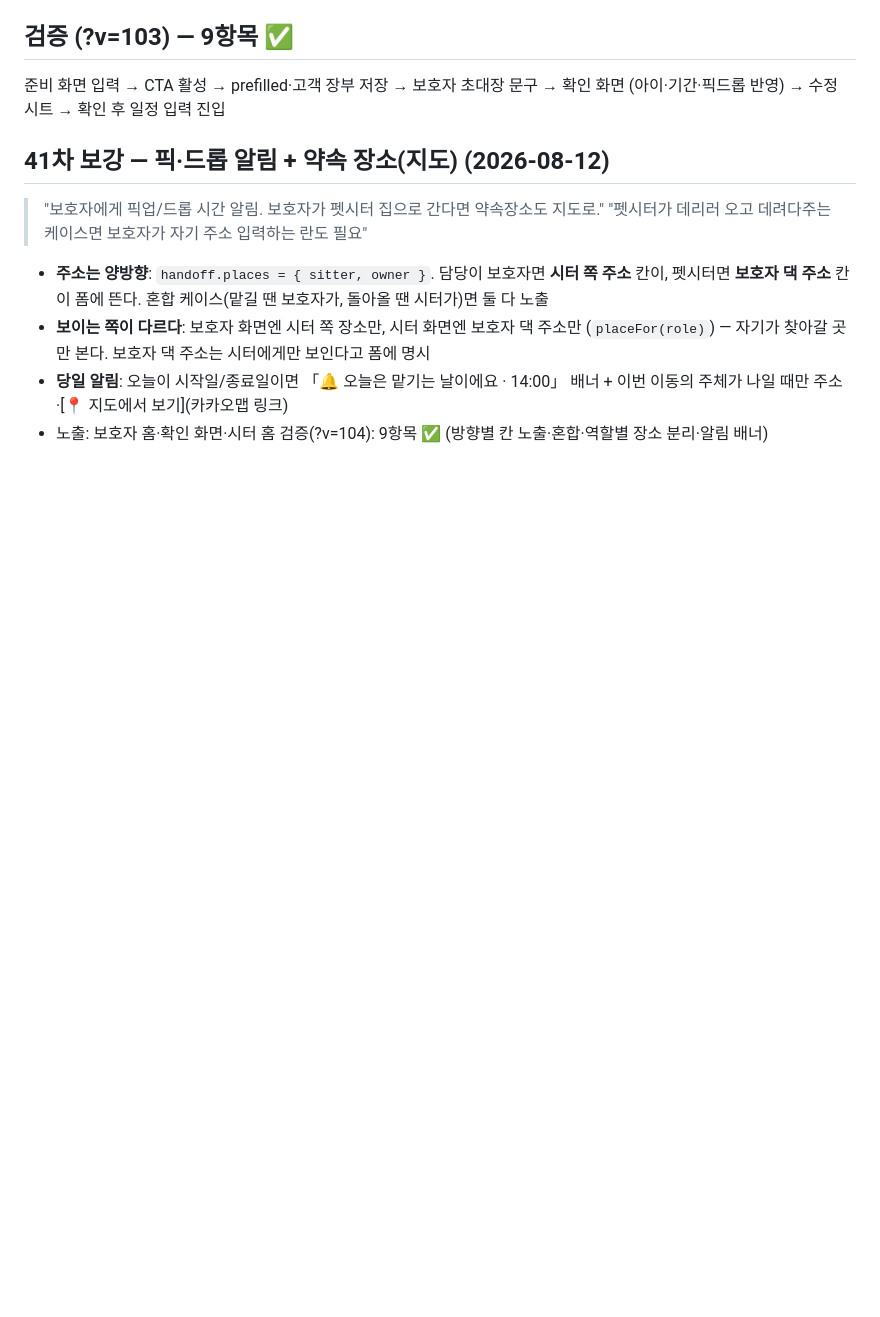
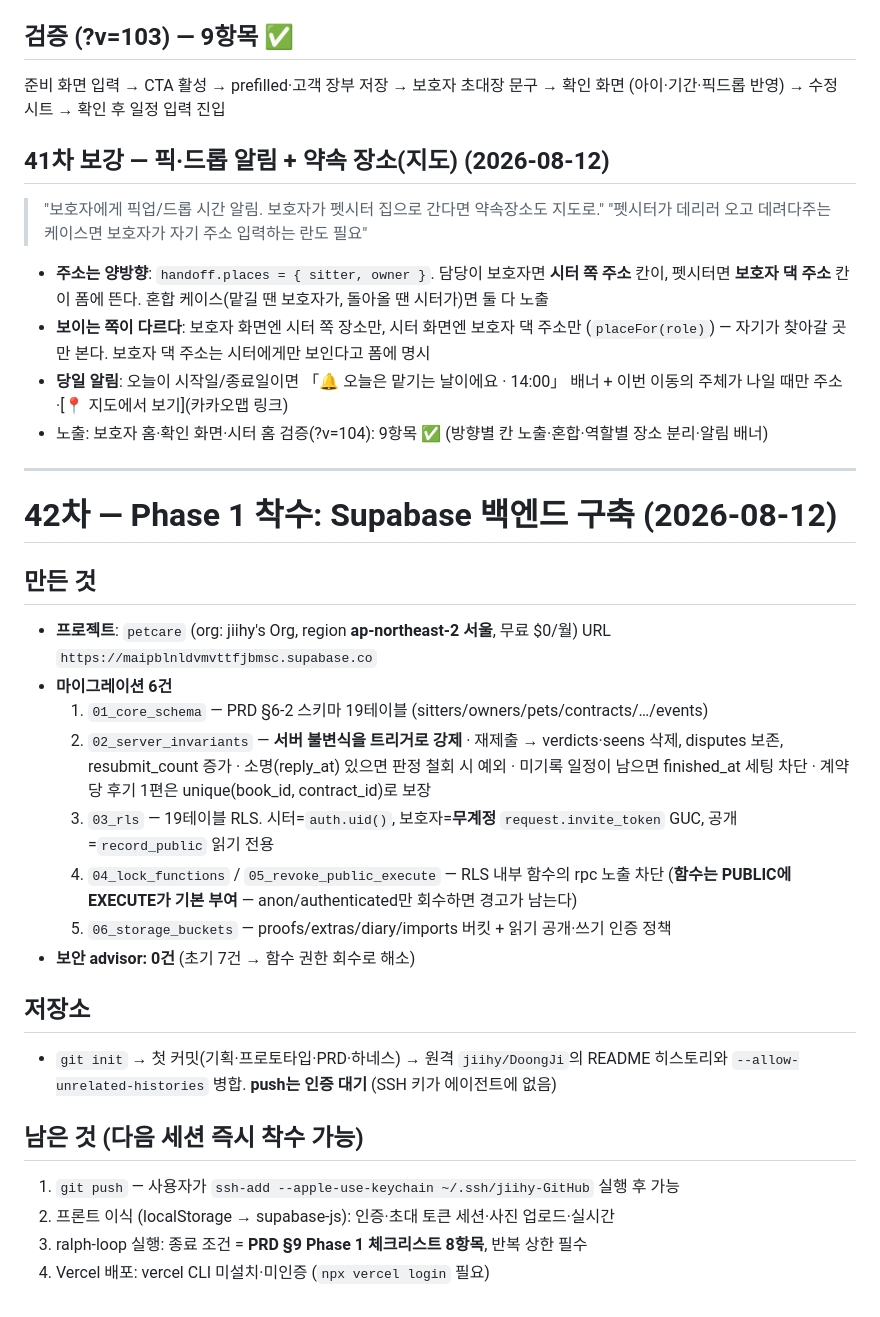
Before and after one commit to jiihy/DoongJi, a Markdown page: docs/09-방향전환.md, the part around the change. Drawn GitHub-style; blank space fills up the shorter version.

Commit message:
Supabase Phase 1 착수 — 스키마·서버 불변식·RLS·Storage
- 19테이블 스키마 (PRD §6-2)
- 서버 불변식 트리거 4종 (재제출 무효화·소명 후 철회 금지·완료 게이트)
- RLS: 시터 계정 / 보호자 무계정 초대 토큰 / 공개는 동의건 읽기 전용
- 보안 advisor 0건 (함수 EXECUTE PUBLIC 회수)

Co-Authored-By: Claude Opus 5 <noreply@anthropic.com>

```diff
--- a/docs/09-방향전환.md
+++ b/docs/09-방향전환.md
@@ -2005,3 +2005,34 @@ onerror 훅) · 문서 갱신 규율(n차 + 검증 + 기각 조건) · 코드
   이번 이동의 주체가 나일 때만 주소·[📍 지도에서 보기](카카오맵 링크)
 - 노출: 보호자 홈·확인 화면·시터 홈
 검증(?v=104): 9항목 ✅ (방향별 칸 노출·혼합·역할별 장소 분리·알림 배너)
+
+---
+
+# 42차 — Phase 1 착수: Supabase 백엔드 구축 (2026-08-12)
+
+## 만든 것
+- **프로젝트**: `petcare` (org: jiihy's Org, region **ap-northeast-2 서울**, 무료 $0/월)
+  URL `https://maipblnldvmvttfjbmsc.supabase.co`
+- **마이그레이션 6건**
+  1. `01_core_schema` — PRD §6-2 스키마 19테이블 (sitters/owners/pets/contracts/…/events)
+  2. `02_server_invariants` — **서버 불변식을 트리거로 강제**
+     · 재제출 → verdicts·seens 삭제, disputes 보존, resubmit_count 증가
+     · 소명(reply_at) 있으면 판정 철회 시 예외
+     · 미기록 일정이 남으면 finished_at 세팅 차단
+     · 계약당 후기 1편은 unique(book_id, contract_id)로 보장
+  3. `03_rls` — 19테이블 RLS.
+     시터=`auth.uid()`, 보호자=**무계정** `request.invite_token` GUC, 공개=`record_public` 읽기 전용
+  4. `04_lock_functions` / `05_revoke_public_execute` — RLS 내부 함수의 rpc 노출 차단
+     (**함수는 PUBLIC에 EXECUTE가 기본 부여** — anon/authenticated만 회수하면 경고가 남는다)
+  5. `06_storage_buckets` — proofs/extras/diary/imports 버킷 + 읽기 공개·쓰기 인증 정책
+- **보안 advisor: 0건** (초기 7건 → 함수 권한 회수로 해소)
+
+## 저장소
+- `git init` → 첫 커밋(기획·프로토타입·PRD·하네스) → 원격 `jiihy/DoongJi`의 README 히스토리와
+  `--allow-unrelated-histories` 병합. **push는 인증 대기** (SSH 키가 에이전트에 없음)
+
+## 남은 것 (다음 세션 즉시 착수 가능)
+1. `git push` — 사용자가 `ssh-add --apple-use-keychain ~/.ssh/jiihy-GitHub` 실행 후 가능
+2. 프론트 이식 (localStorage → supabase-js): 인증·초대 토큰 세션·사진 업로드·실시간
+3. ralph-loop 실행: 종료 조건 = **PRD §9 Phase 1 체크리스트 8항목**, 반복 상한 필수
+4. Vercel 배포: vercel CLI 미설치·미인증 (`npx vercel login` 필요)
```
